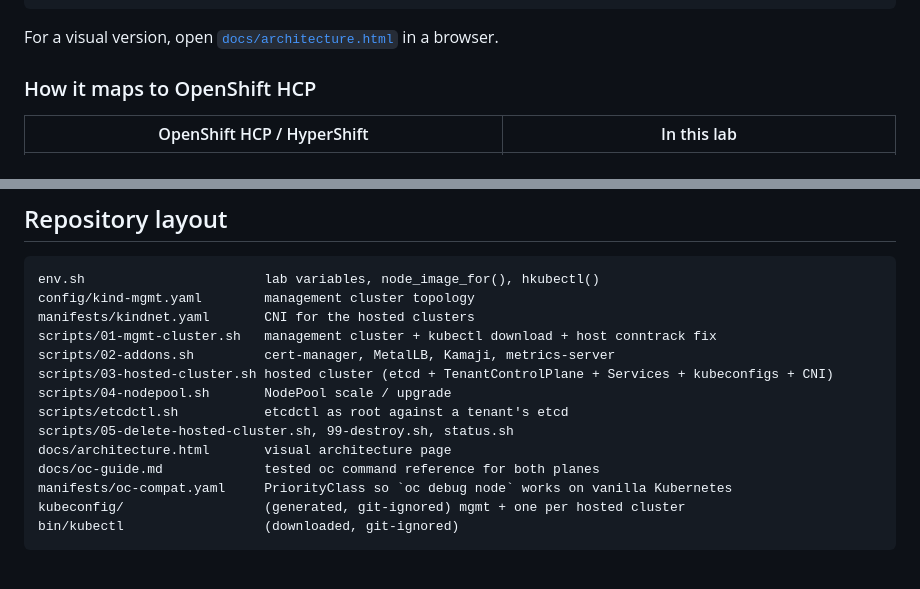
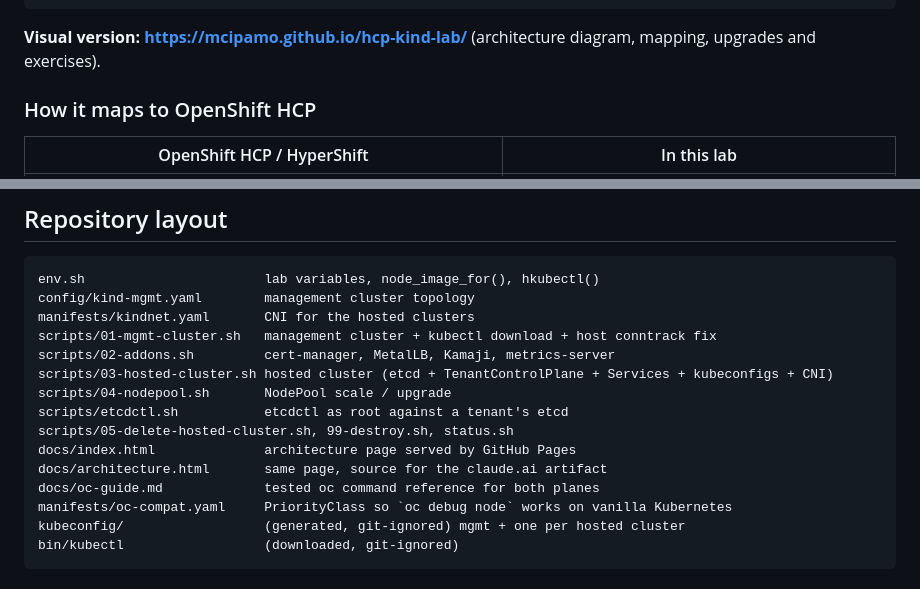
Before and after one commit to mcipamo/hcp-kind-lab, a Markdown page: README.md, 2 parts joined by grey strips. GitHub-like rendering.

Commit message:
Link the GitHub Pages architecture site from the README
Co-Authored-By: Claude Opus 5.5 <noreply@anthropic.com>

````diff
--- a/README.md
+++ b/README.md
@@ -47,7 +49,7 @@ through a published endpoint. This lab builds that same topology from upstream p
 └───────────────────────────────────────┘               └────────────────────────────────────┘
 ```
 
-For a visual version, open [`docs/architecture.html`](docs/architecture.html) in a browser.
+**Visual version: https://mcipamo.github.io/hcp-kind-lab/** (architecture diagram, mapping, upgrades and exercises).
 
 ### How it maps to OpenShift HCP
 
@@ -309,7 +311,8 @@ scripts/03-hosted-cluster.sh hosted cluster (etcd + TenantControlPlane + Service
 scripts/04-nodepool.sh       NodePool scale / upgrade
 scripts/etcdctl.sh           etcdctl as root against a tenant's etcd
 scripts/05-delete-hosted-cluster.sh, 99-destroy.sh, status.sh
-docs/architecture.html       visual architecture page
+docs/index.html              architecture page served by GitHub Pages
+docs/architecture.html       same page, source for the claude.ai artifact
 docs/oc-guide.md             tested oc command reference for both planes
 manifests/oc-compat.yaml     PriorityClass so `oc debug node` works on vanilla Kubernetes
 kubeconfig/                  (generated, git-ignored) mgmt + one per hosted cluster
````
Also changed, not shown: other parts of README.md (+2 -0 lines).
